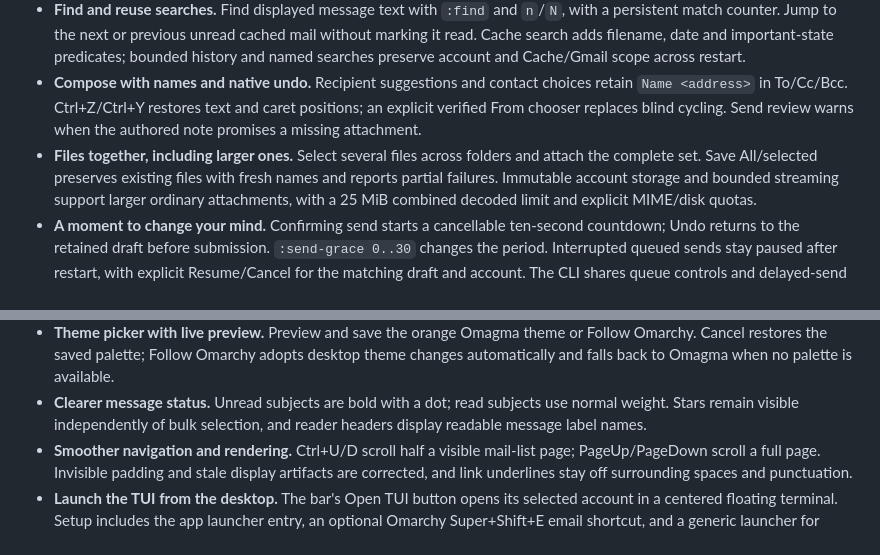
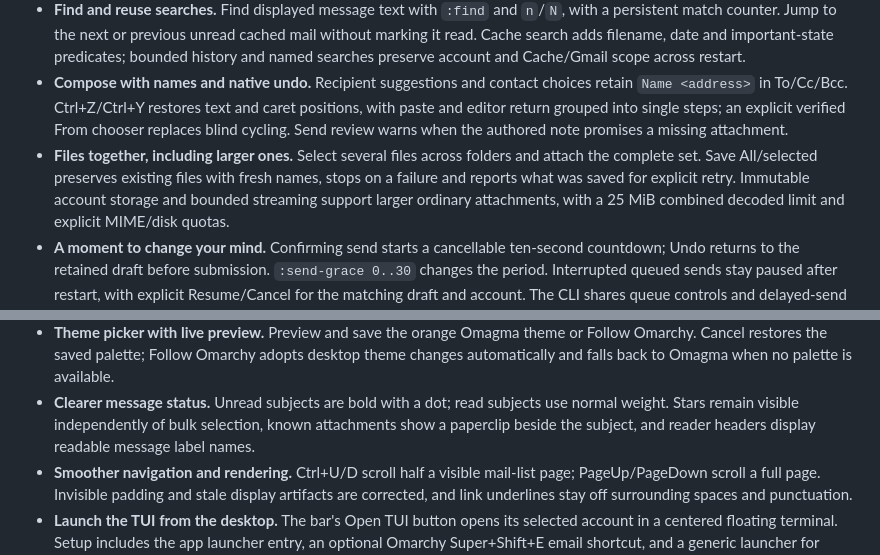
Before and after one commit to technologylab-ai/omagma, a Markdown page: docs/release-notes/0.2.7.md, 2 parts joined by grey strips. Drawn GitHub-style.

```diff
--- a/docs/release-notes/0.2.7.md
+++ b/docs/release-notes/0.2.7.md
@@ -43,11 +43,13 @@ experimental TUI and CLI:
   account and Cache/Gmail scope across restart.
 - **Compose with names and native undo.** Recipient suggestions and contact
   choices retain `Name <address>` in To/Cc/Bcc. Ctrl+Z/Ctrl+Y restores text and
-  caret positions; an explicit verified From chooser replaces blind cycling.
+  caret positions, with paste and editor return grouped into single steps;
+  an explicit verified From chooser replaces blind cycling.
   Send review warns when the authored note promises a missing attachment.
 - **Files together, including larger ones.** Select several files across
   folders and attach the complete set. Save All/selected preserves existing
-  files with fresh names and reports partial failures. Immutable account
+  files with fresh names, stops on a failure and reports what was saved for
+  explicit retry. Immutable account
   storage and bounded streaming support larger ordinary attachments, with a
   25 MiB combined decoded limit and explicit MIME/disk quotas.
 - **A moment to change your mind.** Confirming send starts a cancellable
@@ -73,7 +75,8 @@ experimental TUI and CLI:
   no palette is available.
 - **Clearer message status.** Unread subjects are bold with a dot; read
   subjects use normal weight. Stars remain visible independently of bulk
-  selection, and reader headers display readable message label names.
+  selection, known attachments show a paperclip beside the subject, and reader
+  headers display readable message label names.
 - **Smoother navigation and rendering.** Ctrl+U/D scroll half a visible
   mail-list page; PageUp/PageDown scroll a full page. Invisible padding and
   stale display artifacts are corrected, and link underlines stay off
```
Also changed, not shown: docs/FEATURES.md (+2 -1 lines), docs/TERMINAL.md (+8 -5 lines).
